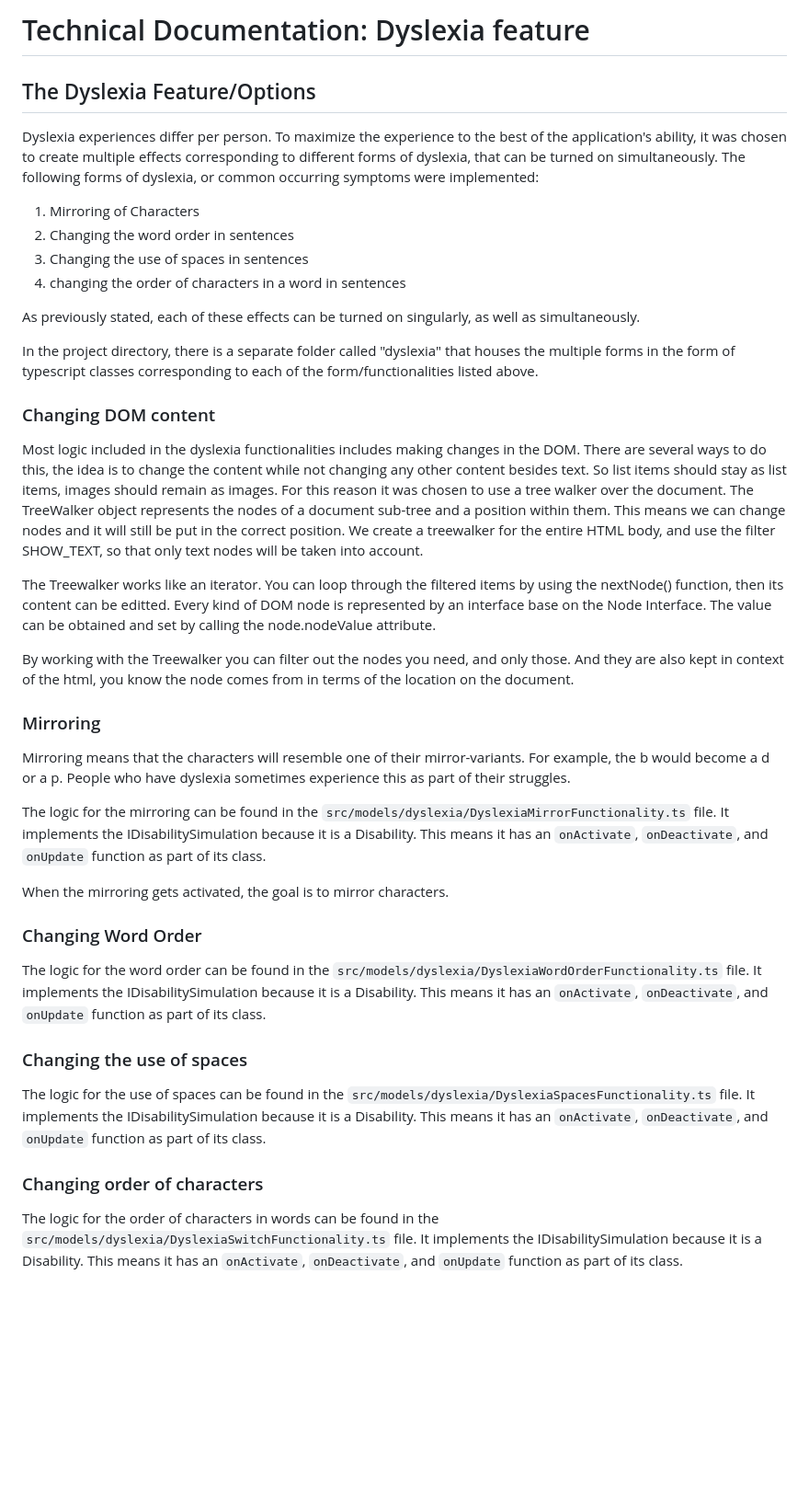
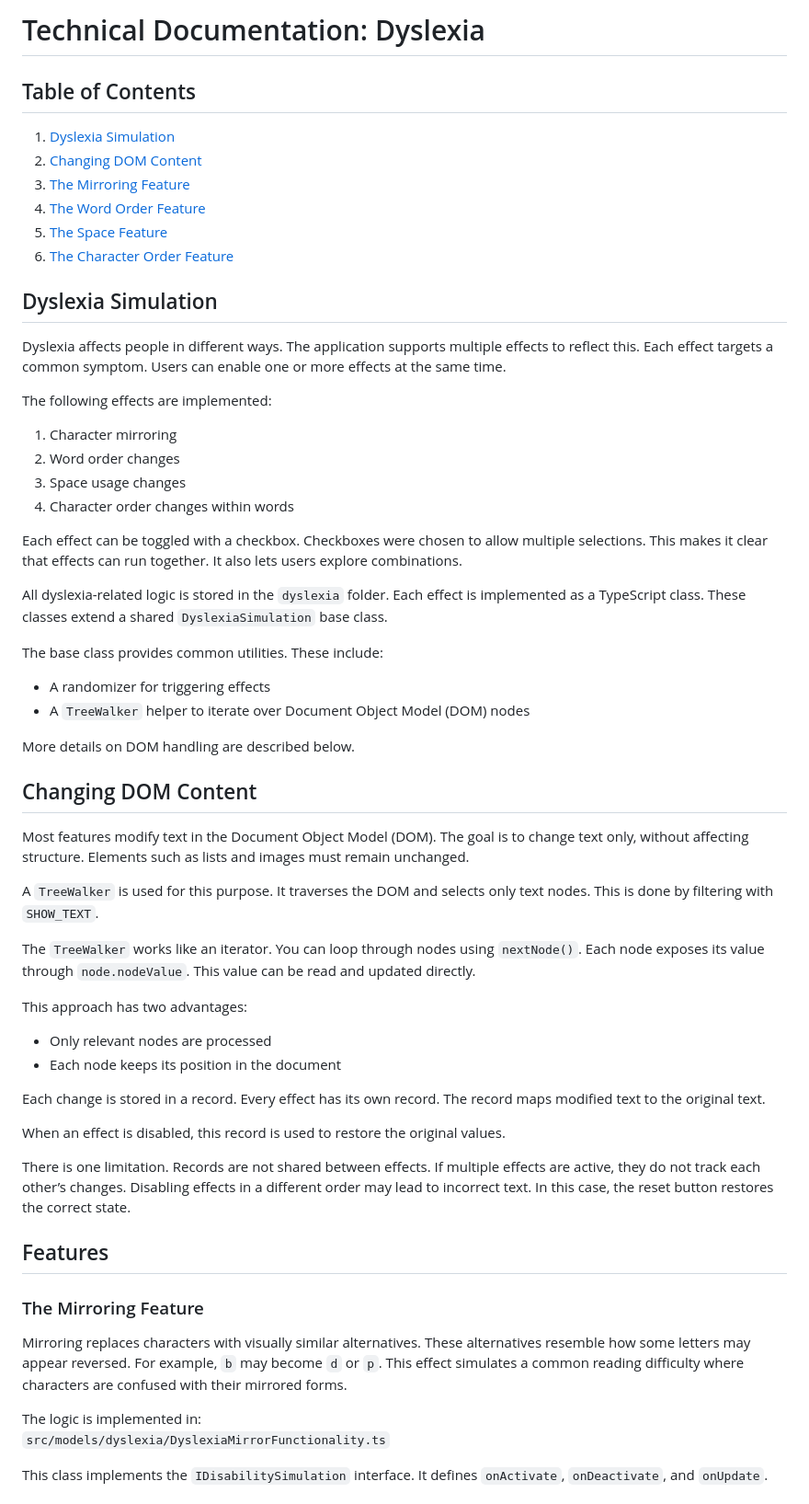
Before and after one commit to drupalgovnl/a11y-simulator, a Markdown page: docs/dyslexia.md, the part around one of its changes. Shown at 92% size. Drawn GitHub-style; blank space fills up the shorter version.

Commit message:
updated dyslexia docs

```diff
--- a/docs/dyslexia.md
+++ b/docs/dyslexia.md
@@ -1,45 +1,61 @@
-# Technical Documentation: Dyslexia feature
+# Technical Documentation: Dyslexia
 
-## The Dyslexia Feature/Options
-Dyslexia experiences differ per person. To maximize the experience to the best of the application's ability, it was chosen to create multiple effects corresponding to different forms of dyslexia, that can be turned on simultaneously. The following forms of dyslexia, or common occurring symptoms were implemented:
+## Table of Contents
+1. [Dyslexia Simulation]()
+2. [Changing DOM Content]()
+3. [The Mirroring Feature]()
+4. [The Word Order Feature]()
+5. [The Space Feature]()
+6. [The Character Order Feature]()
 
-1. Mirroring of Characters
-2. Changing the word order in sentences
-3. Changing the use of spaces in sentences
-4. changing the order of characters in a word in sentences
+## Dyslexia Simulation
 
-As previously stated, each of these effects can be turned on singularly, as well as simultaneously.
+Dyslexia affects people in different ways. The application supports multiple effects to reflect this. Each effect targets a common symptom. Users can enable one or more effects at the same time.
 
-In the project directory, there is a separate folder called "dyslexia" that houses the multiple forms in the form of typescript classes corresponding to each of the form/functionalities listed above.
+The following effects are implemented:
 
-### Changing DOM content
-Most logic included in the dyslexia functionalities includes making changes in the DOM. There are several ways to do this, the idea is to change the content while not changing any other content besides text. So list items should stay as list items, images should remain as images. For this reason it was chosen to use a tree walker over the document. The TreeWalker object represents the nodes of a document sub-tree and a position within them. This means we can change nodes and it will still be put in the correct position. We create a treewalker for the entire HTML body, and use the filter SHOW_TEXT, so that only text nodes will be taken into account.
+1. Character mirroring
+2. Word order changes
+3. Space usage changes
+4. Character order changes within words
 
-The Treewalker works like an iterator. You can loop through the filtered items by using the nextNode() function, then its content can be editted. Every kind of DOM node is represented by an interface base on the Node Interface. The value can be obtained and set by calling the node.nodeValue attribute.
+Each effect can be toggled with a checkbox. Checkboxes were chosen to allow multiple selections. This makes it clear that effects can run together. It also lets users explore combinations.
 
-By working with the Treewalker you can filter out the nodes you need, and only those. And they are also kept in context of the html, you know the node comes from in terms of the location on the document.
+All dyslexia-related logic is stored in the `dyslexia` folder. Each effect is implemented as a TypeScript class. These classes extend a shared `DyslexiaSimulation` base class.
 
-### Mirroring
-Mirroring means that the characters will resemble one of their mirror-variants. For example, the b would become a d or a p. People who have dyslexia sometimes experience this as part of their struggles.
+The base class provides common utilities. These include:
 
-The logic for the mirroring can be found in the `src/models/dyslexia/DyslexiaMirrorFunctionality.ts` file.
-It implements the IDisabilitySimulation because it is a Disability. This means it has an `onActivate`, `onDeactivate`, and `onUpdate` function as part of its class.
+- A randomizer for triggering effects
+- A `TreeWalker` helper to iterate over Document Object Model (DOM) nodes
 
-When the mirroring gets activated, the goal is to mirror characters.
+More details on DOM handling are described below.
 
+## Changing DOM Content
 
-### Changing Word Order
+Most features modify text in the Document Object Model (DOM). The goal is to change text only, without affecting structure. Elements such as lists and images must remain unchanged.
 
-The logic for the word order can be found in the `src/models/dyslexia/DyslexiaWordOrderFunctionality.ts` file.
-It implements the IDisabilitySimulation because it is a Disability. This means it has an `onActivate`, `onDeactivate`, and `onUpdate` function as part of its class.
+A `TreeWalker` is used for this purpose. It traverses the DOM and selects only text nodes. This is done by filtering with `SHOW_TEXT`.
 
+The `TreeWalker` works like an iterator. You can loop through nodes using `nextNode()`. Each node exposes its value through `node.nodeValue`. This value can be read and updated directly.
 
-### Changing the use of spaces
+This approach has two advantages:
 
-The logic for the use of spaces can be found in the `src/models/dyslexia/DyslexiaSpacesFunctionality.ts` file.
-It implements the IDisabilitySimulation because it is a Disability. This means it has an `onActivate`, `onDeactivate`, and `onUpdate` function as part of its class.
+- Only relevant nodes are processed
+- Each node keeps its position in the document
 
-### Changing order of characters
+Each change is stored in a record. Every effect has its own record. The record maps modified text to the original text.
 
-The logic for the order of characters in words can be found in the `src/models/dyslexia/DyslexiaSwitchFunctionality.ts` file.
-It implements the IDisabilitySimulation because it is a Disability. This means it has an `onActivate`, `onDeactivate`, and `onUpdate` function as part of its class.
+When an effect is disabled, this record is used to restore the original values.
+
+There is one limitation. Records are not shared between effects. If multiple effects are active, they do not track each other’s changes. Disabling effects in a different order may lead to incorrect text. In this case, the reset button restores the correct state.
+
+## Features
+### The Mirroring Feature
+
+Mirroring replaces characters with visually similar alternatives. These alternatives resemble how some letters may appear reversed. For example, `b` may become `d` or `p`. This effect simulates a common reading difficulty where characters are confused with their mirrored forms.
+
+The logic is implemented in:
+`src/models/dyslexia/DyslexiaMirrorFunctionality.ts`
+
+This class implements the `IDisabilitySimulation` interface. It defines `onActivate`, `onDeactivate`, and `onUpdate`.
+
```
Also changed, not shown: other parts of docs/dyslexia.md (+92 -0 lines).
